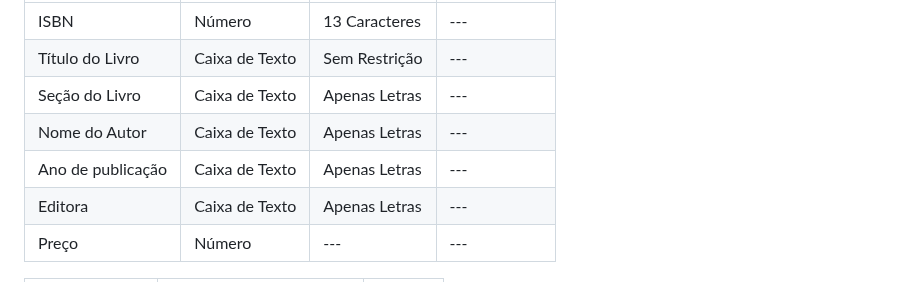
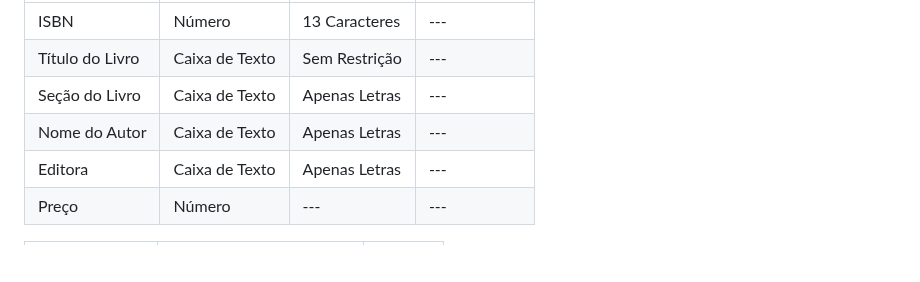
Before and after one commit to arthurcuri/webook-tis2, a Markdown page: docs/processo-3-nome-do-processo.md, the part around the change. Rendered like a GitHub page; blank space fills up the shorter version.

```diff
--- a/docs/processo-3-nome-do-processo.md
+++ b/docs/processo-3-nome-do-processo.md
@@ -37,7 +37,6 @@ ________________________________________________________________________________
 | Título do Livro     | Caixa de Texto   | Sem Restrição  | ---               |
 | Seção do Livro     | Caixa de Texto   | Apenas Letras  | ---               |
 | Nome do Autor      | Caixa de Texto   | Apenas Letras  | ---               |
-| Ano de publicação  | Caixa de Texto   | Apenas Letras  | ---               |
 | Editora | Caixa de Texto   | Apenas Letras  | ---               |
 | Preço | Número   | ---   | ---               |
 
```
